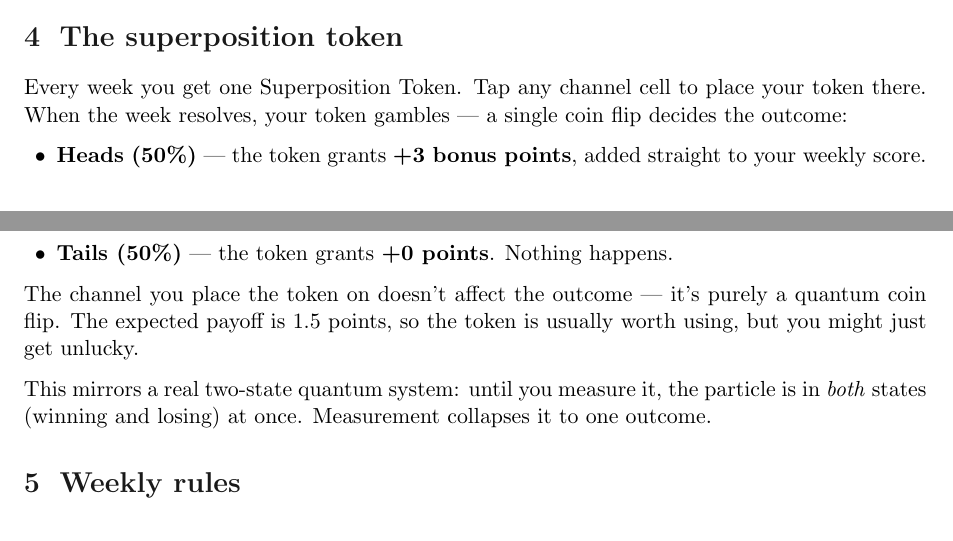
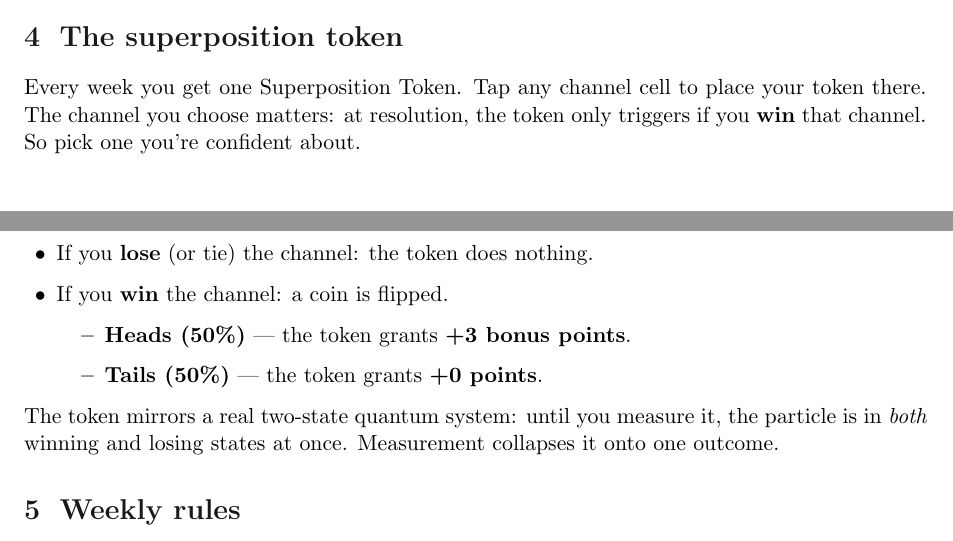
Before and after one commit to uwquantum/UWQuantum-Website, a LaTeX document (docs/rules.tex): two parts of pages 1 and 2 of 3, joined at a grey line, cut so that both start at the same text. Compiled offline with pdfLaTeX.

Commit message:
Populate rule + schedule panels for logged-out users; rework token to require winning the chosen channel

```diff
--- a/docs/rules.tex
+++ b/docs/rules.tex
@@ -104,21 +104,21 @@ A perfect week is 10 points. A wipe-out is 0. Most games land in between.
 \section{The superposition token}
 
 Every week you get one Superposition Token. Tap any channel cell to place your token
-there. When the week resolves, your token gambles --- a single coin flip decides the
-outcome:
+there. The channel you choose matters: at resolution, the token only triggers if you
+\textbf{win} that channel. So pick one you're confident about.
 
 \begin{itemize}[leftmargin=1.5em]
-    \item \textbf{Heads (50\%)} --- the token grants \textbf{+3 bonus points}, added straight to your weekly score.
-    \item \textbf{Tails (50\%)} --- the token grants \textbf{+0 points}. Nothing happens.
+    \item If you \textbf{lose} (or tie) the channel: the token does nothing.
+    \item If you \textbf{win} the channel: a coin is flipped.
+    \begin{itemize}
+        \item \textbf{Heads (50\%)} --- the token grants \textbf{+3 bonus points}.
+        \item \textbf{Tails (50\%)} --- the token grants \textbf{+0 points}.
+    \end{itemize}
 \end{itemize}
 
-The channel you place the token on doesn't affect the outcome --- it's purely a
-quantum coin flip. The expected payoff is 1.5 points, so the token is usually
-worth using, but you might just get unlucky.
-
-This mirrors a real two-state quantum system: until you measure it, the particle
-is in \emph{both} states (winning and losing) at once. Measurement collapses it
-to one outcome.
+The token mirrors a real two-state quantum system: until you measure it, the
+particle is in \emph{both} winning and losing states at once. Measurement
+collapses it onto one outcome.
 
 \section{Weekly rules}
 
```
Also changed, not shown: rules.pdf, 2 other files.
